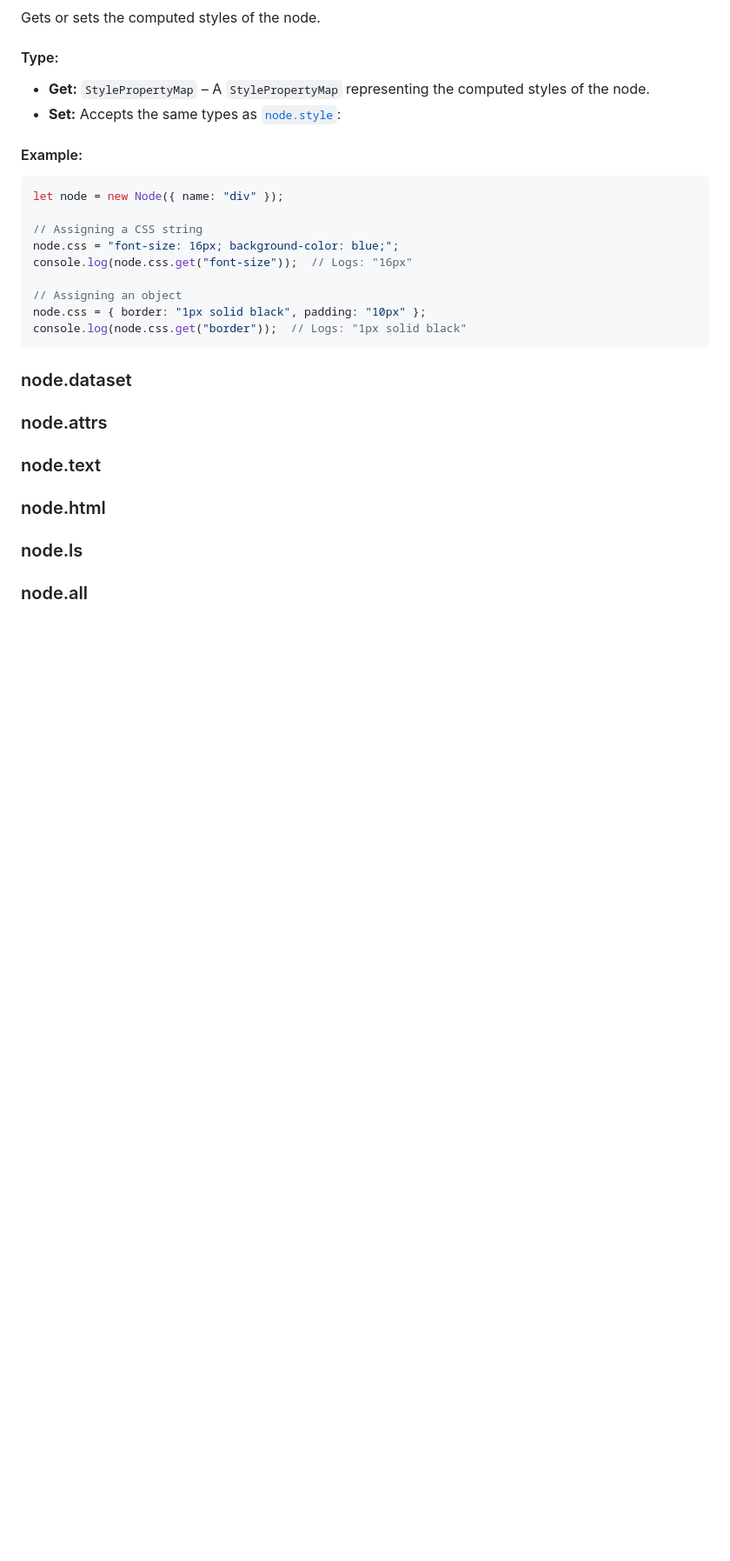
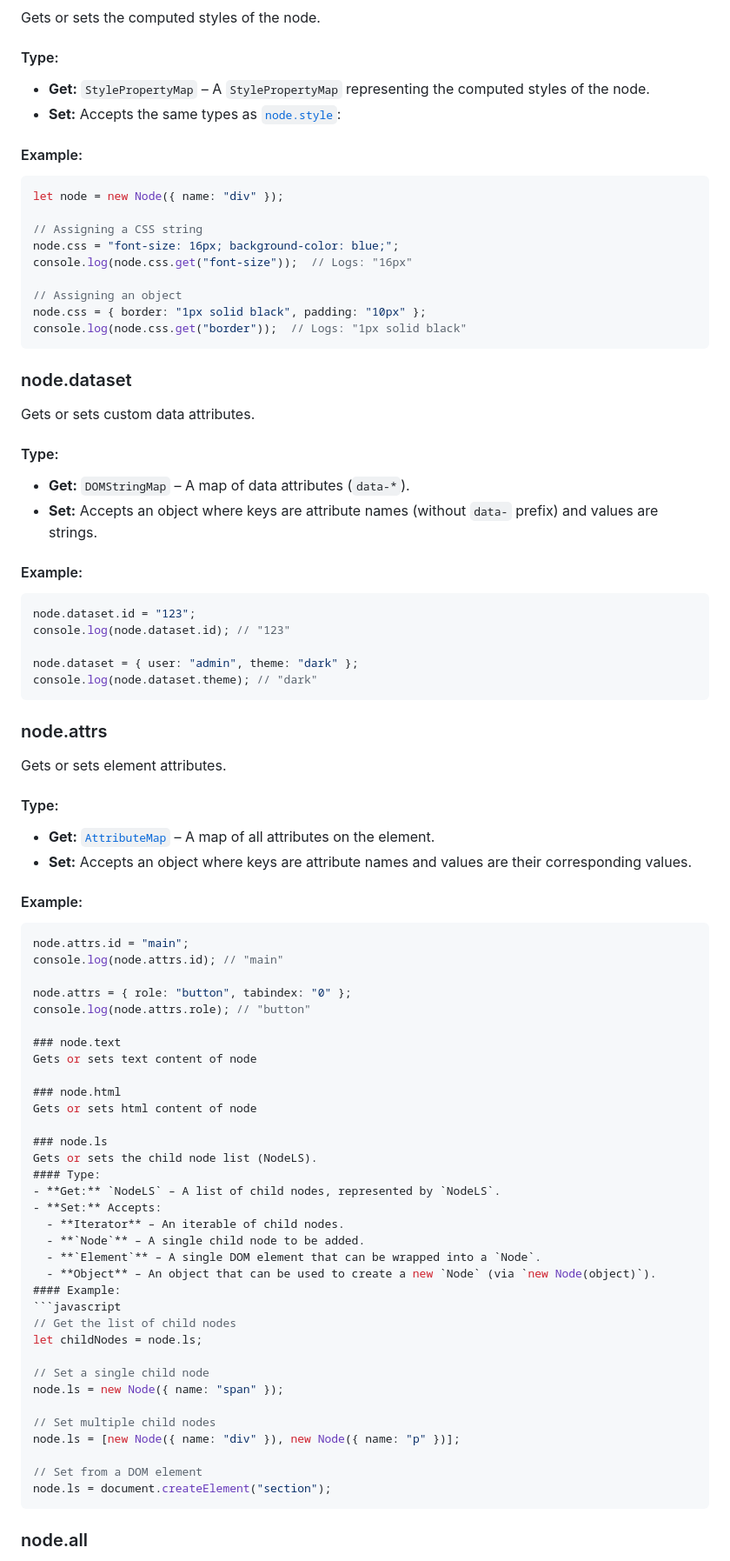
Before and after one commit to GabrielZoroaster/Domite, a Markdown page: readme.md, the part around the change printed below. Shown: that part at 87% size. Rendered like a GitHub page; blank space fills up the shorter version.

Commit message:
readme.rm

````diff
--- a/readme.md
+++ b/readme.md
@@ -374,8 +374,62 @@ console.log(node.css.get("border"));  // Logs: "1px solid black"
 ```
 
 ### node.dataset
+
+Gets or sets custom data attributes.
+#### Type:
+- **Get:** `DOMStringMap` – A map of data attributes (`data-*`).
+- **Set:** Accepts an object where keys are attribute names (without `data-` prefix) and values are strings.
+#### Example:
+```javascript
+node.dataset.id = "123";
+console.log(node.dataset.id); // "123"
+
+node.dataset = { user: "admin", theme: "dark" };
+console.log(node.dataset.theme); // "dark"
+```
+
 ### node.attrs
+Gets or sets element attributes.
+#### Type:
+- **Get:** [`AttributeMap`](#class-AttributeMap) – A map of all attributes on the element.
+- **Set:** Accepts an object where keys are attribute names and values are their corresponding values.
+
+#### Example:
+```javascript
+node.attrs.id = "main";
+console.log(node.attrs.id); // "main"
+
+node.attrs = { role: "button", tabindex: "0" };
+console.log(node.attrs.role); // "button"
+
 ### node.text
+Gets or sets text content of node
+
 ### node.html
+Gets or sets html content of node
+
 ### node.ls
+Gets or sets the child node list (NodeLS).
+#### Type:
+- **Get:** `NodeLS` – A list of child nodes, represented by `NodeLS`.
+- **Set:** Accepts:
+  - **Iterator** – An iterable of child nodes.
+  - **`Node`** – A single child node to be added.
+  - **`Element`** – A single DOM element that can be wrapped into a `Node`.
+  - **Object** – An object that can be used to create a new `Node` (via `new Node(object)`).
+#### Example:
+```javascript
+// Get the list of child nodes
+let childNodes = node.ls;
+
+// Set a single child node
+node.ls = new Node({ name: "span" });
+
+// Set multiple child nodes
+node.ls = [new Node({ name: "div" }), new Node({ name: "p" })];
+
+// Set from a DOM element
+node.ls = document.createElement("section");
+```
+
 ### node.all
````
Also changed, not shown: other parts of readme.md (+34 -3 lines).
